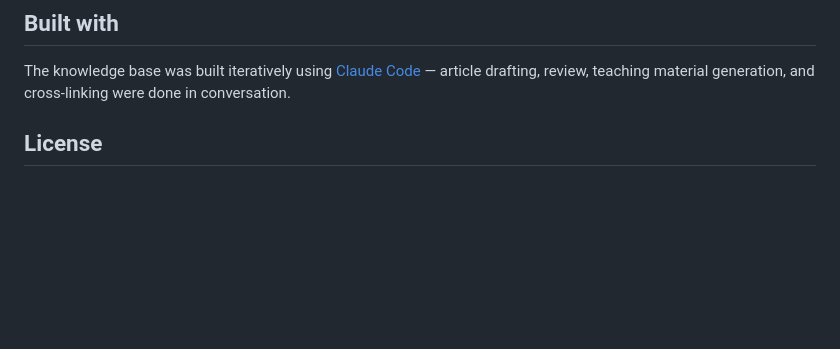
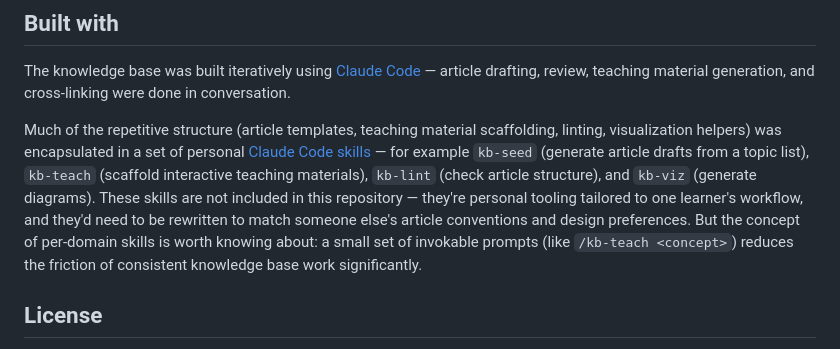
Before and after one commit to klauseduard/deep-learning-knowledge-base-demo, a Markdown page: README.md, the part around the change. GitHub-like rendering; blank space fills up the shorter version.

Commit message:
Mention Claude Code skills as part of the workflow without sharing them
Co-Authored-By: Claude Opus 4.6 (1M context) <noreply@anthropic.com>

```diff
--- a/README.md
+++ b/README.md
@@ -145,6 +145,8 @@ Plain Markdown with some LaTeX math notation. Readable in any Markdown viewer or
 
 The knowledge base was built iteratively using [Claude Code](https://claude.ai/code) — article drafting, review, teaching material generation, and cross-linking were done in conversation.
 
+Much of the repetitive structure (article templates, teaching material scaffolding, linting, visualization helpers) was encapsulated in a set of personal [Claude Code skills](https://docs.claude.com/en/docs/claude-code/skills) — for example `kb-seed` (generate article drafts from a topic list), `kb-teach` (scaffold interactive teaching materials), `kb-lint` (check article structure), and `kb-viz` (generate diagrams). These skills are not included in this repository — they're personal tooling tailored to one learner's workflow, and they'd need to be rewritten to match someone else's article conventions and design preferences. But the concept of per-domain skills is worth knowing about: a small set of invokable prompts (like `/kb-teach <concept>`) reduces the friction of consistent knowledge base work significantly.
+
 ## License
 
 Content is provided for demonstration purposes. The teaching material HTML files can be opened directly in any modern browser.
```
